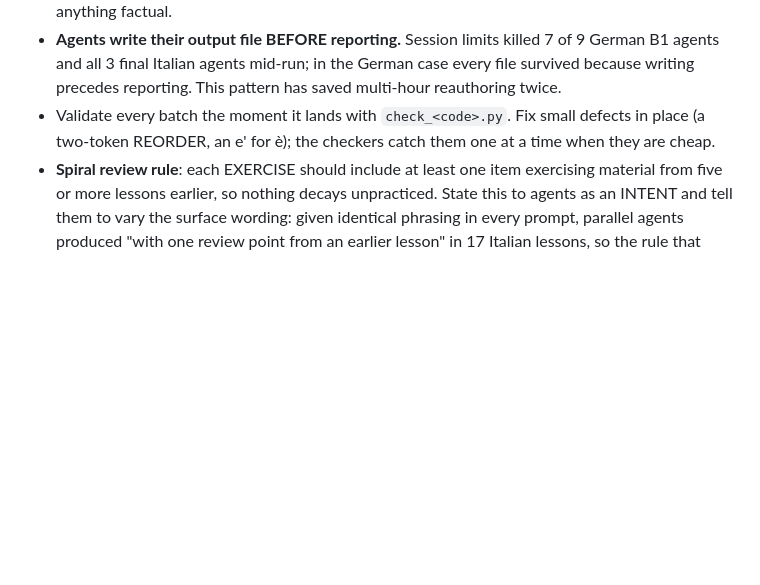
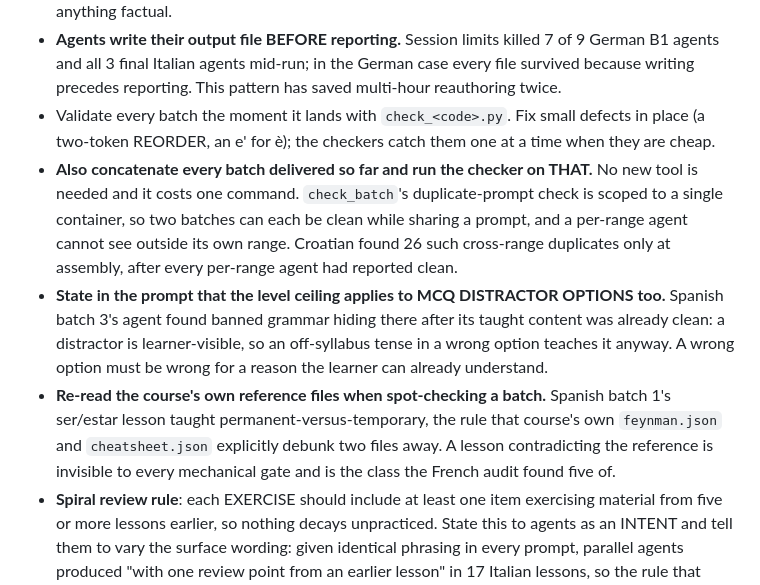
Before and after one commit to Al3grus/Corlang, a Markdown page: docs/course-gold-book.md, the part around the change. Rendered like a GitHub page; blank space fills up the shorter version.

Commit message:
es Phase 5: batch 2 verified, 64 lessons clean; three preventions to the Gold Book
Batch 2 (A1 23-45) delivered and independently verified clean. A1 and the first
A2 block are now 64 lessons, and running the checker over all three batches
CONCATENATED reports 0 problems across 320 questions with no duplicate prompt
and no duplicate title anywhere.

That concatenation step is the useful discovery of this round and it needs no new
tool. check_batch's duplicate-prompt check is scoped to a single container, so two
batches can each be clean while sharing a prompt, and a per-range agent cannot
see outside its own range. Croatian found 26 such cross-range duplicates only at
assembly, after every per-range agent had reported clean. One extra command per
arrival closes that gap, and I verified it works rather than assuming.

Three preventions written into the Gold Book's Phase 5, each from a real defect
in these three batches:

  1. Concatenate and re-check, per above.
  2. The level ceiling applies to MCQ DISTRACTOR OPTIONS. Batch 3's agent found
     banned grammar hiding there after its taught content was clean. A distractor
     is learner-visible, so an off-syllabus tense in a wrong option teaches it
     anyway.
  3. Re-read the course's own reference files when spot-checking. Batch 1's
     ser/estar lesson taught permanent-versus-temporary, the rule that same
     course's feynman.json and cheatsheet.json debunk two files away. Invisible
     to every mechanical gate, and the class the French audit found five of.

Batches 4, 5 and 6 dispatched (A2 65-83, 84-102, 103-120), each carrying the two
new brief-level rules. Batch 6 also carries the DELE A2 writing task's real
parameters, 60 to 70 words in reply to a 35-to-45-word input, since A2 is the
level Spain's nationality procedure actually requires.

```diff
--- a/docs/course-gold-book.md
+++ b/docs/course-gold-book.md
@@ -157,6 +157,19 @@ Three design rules, each paid for:
 - Validate every batch the moment it lands with `check_<code>.py`. Fix small defects in place
   (a two-token REORDER, an e' for è); the checkers catch them one at a time when they are
   cheap.
+- **Also concatenate every batch delivered so far and run the checker on THAT.** No new tool is
+  needed and it costs one command. `check_batch`'s duplicate-prompt check is scoped to a single
+  container, so two batches can each be clean while sharing a prompt, and a per-range agent
+  cannot see outside its own range. Croatian found 26 such cross-range duplicates only at
+  assembly, after every per-range agent had reported clean.
+- **State in the prompt that the level ceiling applies to MCQ DISTRACTOR OPTIONS too.** Spanish
+  batch 3's agent found banned grammar hiding there after its taught content was already clean:
+  a distractor is learner-visible, so an off-syllabus tense in a wrong option teaches it anyway.
+  A wrong option must be wrong for a reason the learner can already understand.
+- **Re-read the course's own reference files when spot-checking a batch.** Spanish batch 1's
+  ser/estar lesson taught permanent-versus-temporary, the rule that course's own `feynman.json`
+  and `cheatsheet.json` explicitly debunk two files away. A lesson contradicting the reference is
+  invisible to every mechanical gate and is the class the French audit found five of.
 - **Spiral review rule**: each EXERCISE should include at least one item exercising material
   from five or more lessons earlier, so nothing decays unpracticed. State this to agents as an
   INTENT and tell them to vary the surface wording: given identical phrasing in every prompt,
```
